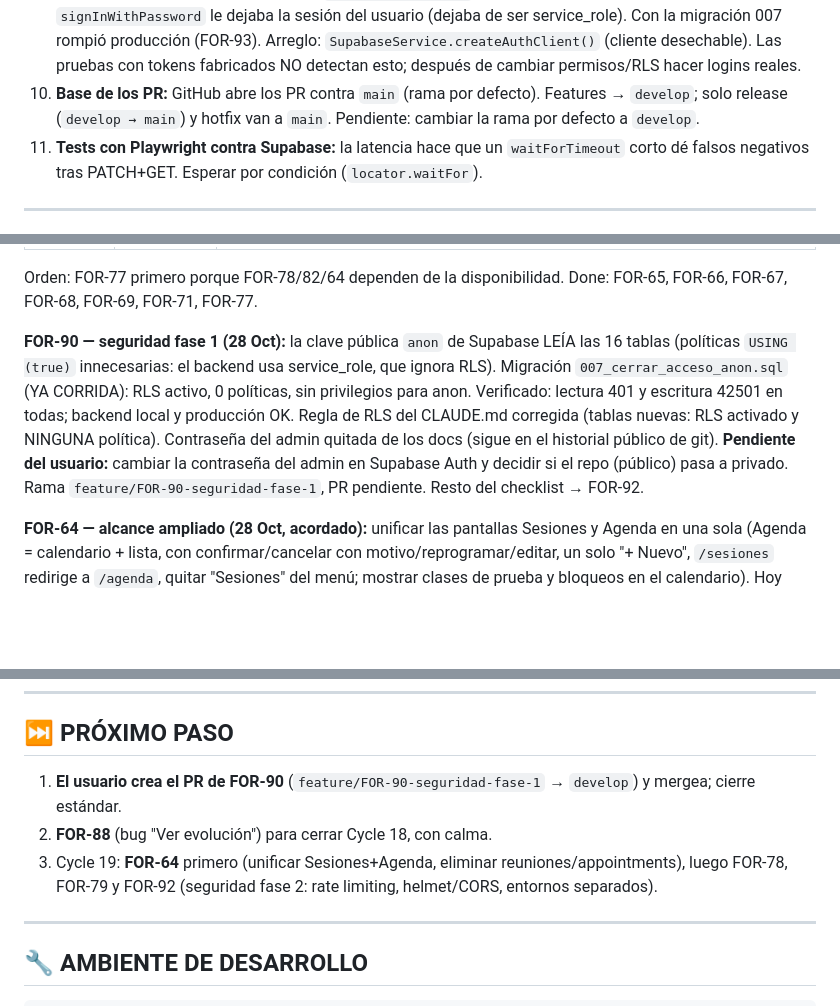
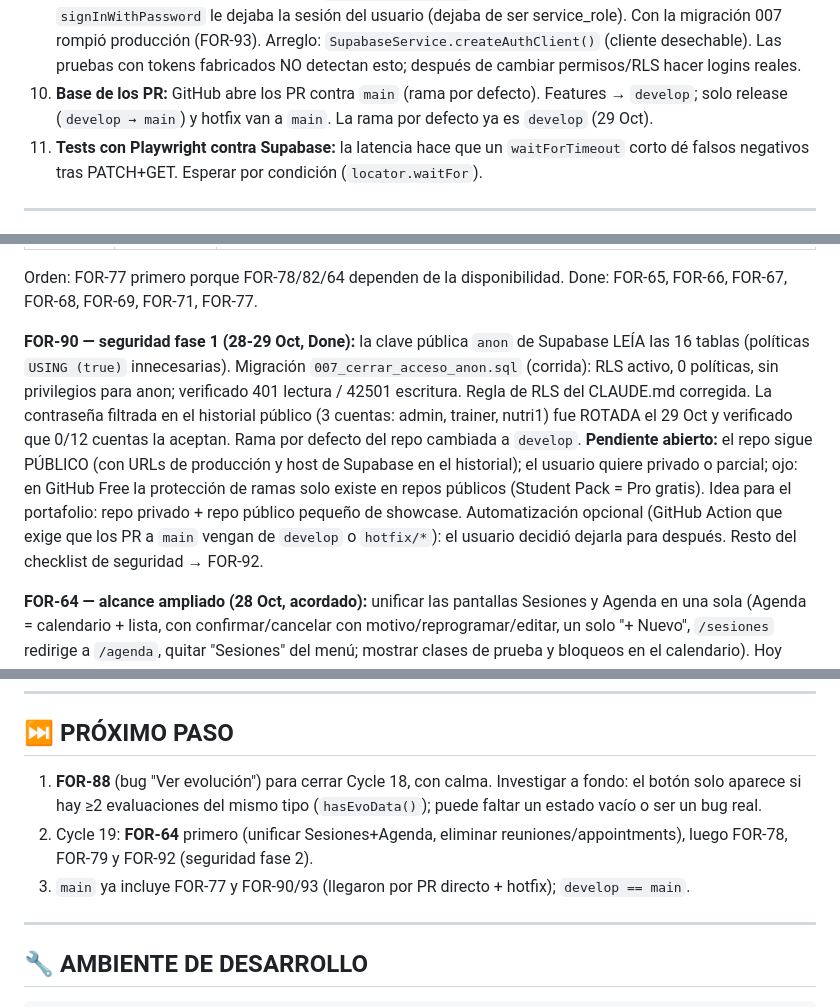
Before and after one commit to juancamilorc/forza, a Markdown page: ai-context/current-state/NEXT-STEPS.md, 3 parts joined by grey strips. Rendered like a GitHub page; blank space fills up the shorter version.

Commit message:
docs: contraseñas rotadas, rama por defecto develop, siguiente paso FOR-88

```diff
--- a/ai-context/current-state/NEXT-STEPS.md
+++ b/ai-context/current-state/NEXT-STEPS.md
@@ -56,7 +56,7 @@
    rompió producción (FOR-93). Arreglo: `SupabaseService.createAuthClient()` (cliente desechable). Las
    pruebas con tokens fabricados NO detectan esto; después de cambiar permisos/RLS hacer logins reales.
 10. **Base de los PR:** GitHub abre los PR contra `main` (rama por defecto). Features → `develop`;
-   solo release (`develop → main`) y hotfix van a `main`. Pendiente: cambiar la rama por defecto a `develop`.
+   solo release (`develop → main`) y hotfix van a `main`. La rama por defecto ya es `develop` (29 Oct).
 11. **Tests con Playwright contra Supabase:** la latencia hace que un `waitForTimeout`
    corto dé falsos negativos tras PATCH+GET. Esperar por condición (`locator.waitFor`).
 
@@ -86,14 +86,16 @@ tiempo). Si hay más holgura, se adelanta del siguiente cycle.
 Orden: FOR-77 primero porque FOR-78/82/64 dependen de la disponibilidad.
 Done: FOR-65, FOR-66, FOR-67, FOR-68, FOR-69, FOR-71, FOR-77.
 
-**FOR-90 — seguridad fase 1 (28 Oct):** la clave pública `anon` de Supabase LEÍA las 16 tablas
-(políticas `USING (true)` innecesarias: el backend usa service_role, que ignora RLS). Migración
-`007_cerrar_acceso_anon.sql` (YA CORRIDA): RLS activo, 0 políticas, sin privilegios para anon.
-Verificado: lectura 401 y escritura 42501 en todas; backend local y producción OK. Regla de RLS del
-CLAUDE.md corregida (tablas nuevas: RLS activado y NINGUNA política). Contraseña del admin quitada de
-los docs (sigue en el historial público de git). **Pendiente del usuario:** cambiar la contraseña del
-admin en Supabase Auth y decidir si el repo (público) pasa a privado. Rama
-`feature/FOR-90-seguridad-fase-1`, PR pendiente. Resto del checklist → FOR-92.
+**FOR-90 — seguridad fase 1 (28-29 Oct, Done):** la clave pública `anon` de Supabase LEÍA las 16 tablas
+(políticas `USING (true)` innecesarias). Migración `007_cerrar_acceso_anon.sql` (corrida): RLS activo, 0
+políticas, sin privilegios para anon; verificado 401 lectura / 42501 escritura. Regla de RLS del CLAUDE.md
+corregida. La contraseña filtrada en el historial público (3 cuentas: admin, trainer, nutri1) fue ROTADA el
+29 Oct y verificado que 0/12 cuentas la aceptan. Rama por defecto del repo cambiada a `develop`.
+**Pendiente abierto:** el repo sigue PÚBLICO (con URLs de producción y host de Supabase en el historial); el
+usuario quiere privado o parcial; ojo: en GitHub Free la protección de ramas solo existe en repos públicos
+(Student Pack = Pro gratis). Idea para el portafolio: repo privado + repo público pequeño de showcase.
+Automatización opcional (GitHub Action que exige que los PR a `main` vengan de `develop` o `hotfix/*`):
+el usuario decidió dejarla para después. Resto del checklist de seguridad → FOR-92.
 
 **FOR-64 — alcance ampliado (28 Oct, acordado):** unificar las pantallas Sesiones y Agenda en
 una sola (Agenda = calendario + lista, con confirmar/cancelar con motivo/reprogramar/editar,
@@ -170,10 +172,11 @@ prefijo `feature/` y hace `git pull`.)
 
 ## ⏭️ PRÓXIMO PASO
 
-1. **El usuario crea el PR de FOR-90** (`feature/FOR-90-seguridad-fase-1` → `develop`) y mergea; cierre estándar.
-2. **FOR-88** (bug "Ver evolución") para cerrar Cycle 18, con calma.
-3. Cycle 19: **FOR-64** primero (unificar Sesiones+Agenda, eliminar reuniones/appointments), luego FOR-78,
-   FOR-79 y FOR-92 (seguridad fase 2: rate limiting, helmet/CORS, entornos separados).
+1. **FOR-88** (bug "Ver evolución") para cerrar Cycle 18, con calma. Investigar a fondo: el botón solo aparece si
+   hay ≥2 evaluaciones del mismo tipo (`hasEvoData()`); puede faltar un estado vacío o ser un bug real.
+2. Cycle 19: **FOR-64** primero (unificar Sesiones+Agenda, eliminar reuniones/appointments), luego FOR-78,
+   FOR-79 y FOR-92 (seguridad fase 2).
+3. `main` ya incluye FOR-77 y FOR-90/93 (llegaron por PR directo + hotfix); `develop == main`.
 
 ---
 
```
